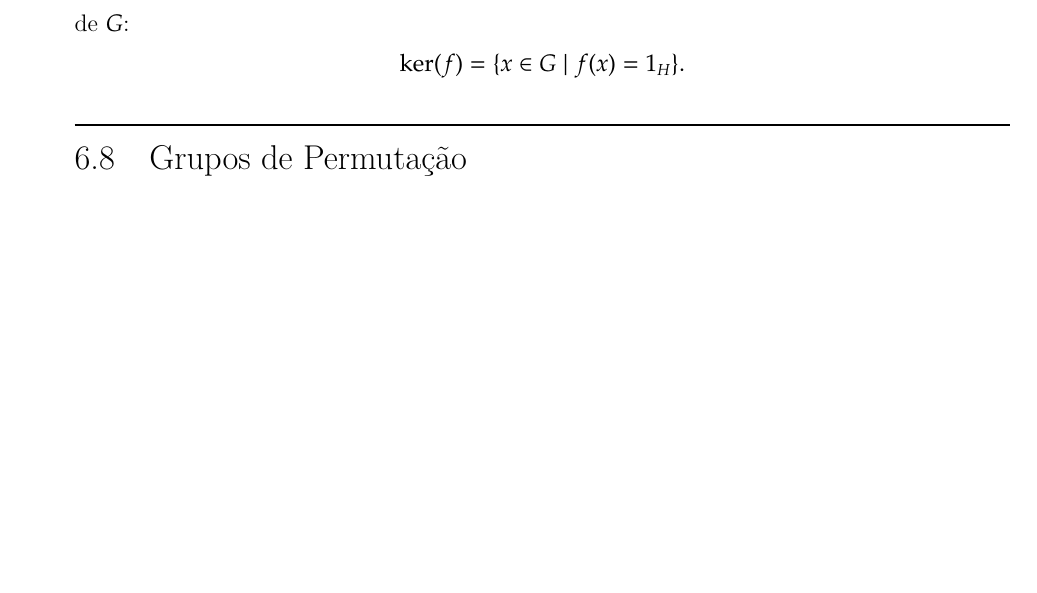
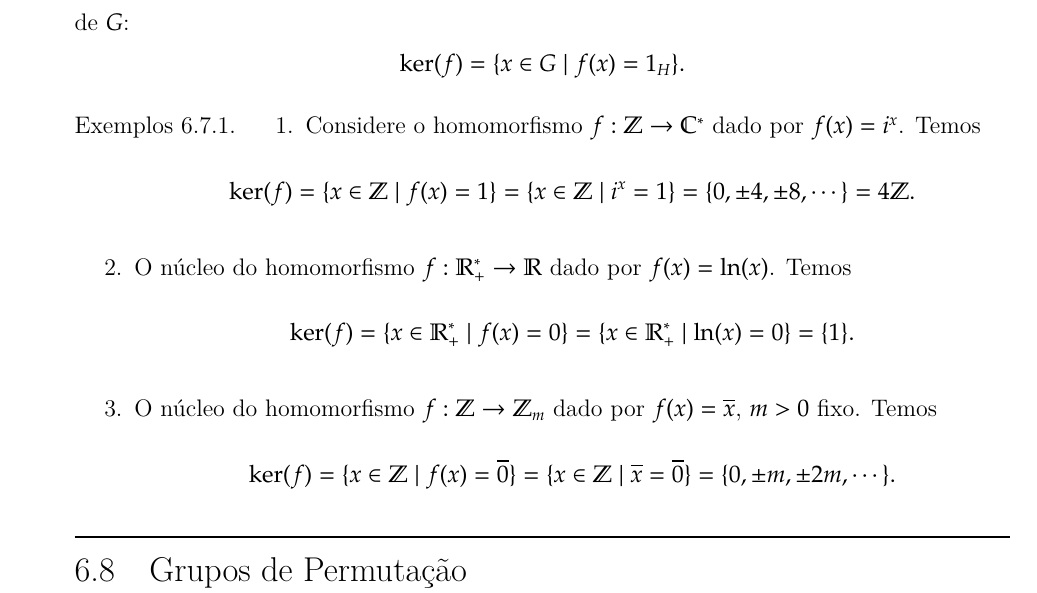
Before and after one commit to jfreitasunb/Algebra-1, a LaTeX book (Algebra_1.tex, which reads grupos.tex): part of page 72 of 75 before the commit and part of page 72 of 77 after it, cut so that both start at the same text, the shorter picture padded with empty space. Compiled offline with XeLaTeX.

Commit message:
Alguns exemplos de núcleos.

```diff
--- a/grupos.tex
+++ b/grupos.tex
@@ -238,6 +238,24 @@ para todos $x$, $y \in G$, ou seja, podemos determinar a imagem de $f(x*y)$ a pa
 	\]
 \end{definicao}
 
+\begin{exemplos}
+	\begin{enumerate}
+		\item Considere o homomorfismo $f : \Z \to \complex^*$ dado por $f(x) = i^x$. Temos
+		\[
+			\ker(f) = \{x \in \Z \mid f(x) = 1\} = \{x \in \Z \mid i^x = 1\} = \{0, \pm 4, \pm 8, \cdots\} = 4\Z.
+		\]
+
+		\item O núcleo do homomorfismo $f : \real^*_+ \to \real$ dado por $f(x) = \ln(x)$. Temos
+		\[
+			\ker(f) = \{x \in \real^*_+ \mid f(x) = 0\} = \{x \in \real^*_+ \mid \ln(x) = 0\} = \{1\}.
+		\]
+
+		\item O núcleo do homomorfismo $f : \Z \to \Z_m$ dado por $f(x) = \overline{x}$, $m > 0$ fixo. Temos
+		\[
+			\ker(f) = \{x \in \Z \mid f(x) = \overline{0}\} = \{x \in \Z \mid \overline{x} = \overline{0}\} = \{0, \pm m, \pm 2m, \cdots\}.
+		\]
+	\end{enumerate}
+\end{exemplos}
 
 
 
```
